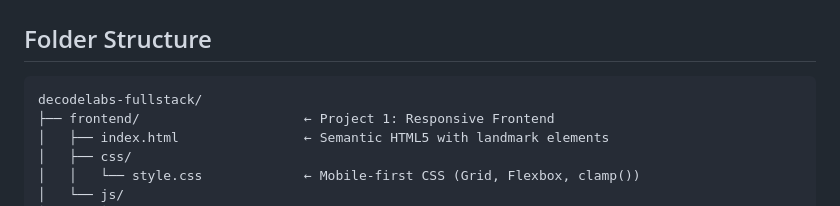
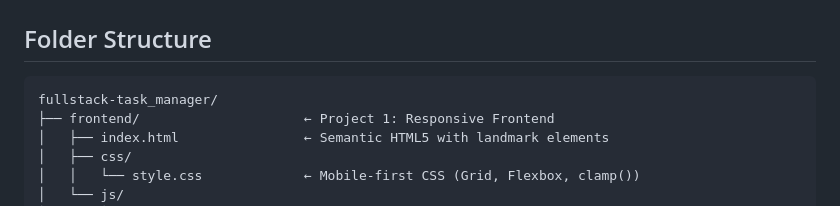
Before and after one commit to Yashashvi25/fullstack-task_manager, a Markdown page: README.md, the part around the change. GitHub-like rendering.

Commit message:
Update folder structure in README.md

````diff
--- a/README.md
+++ b/README.md
@@ -15,7 +15,7 @@
 ## Folder Structure
 
 ```
-decodelabs-fullstack/
+fullstack-task_manager/
 ├── frontend/                     ← Project 1: Responsive Frontend
 │   ├── index.html                ← Semantic HTML5 with landmark elements
 │   ├── css/
````
